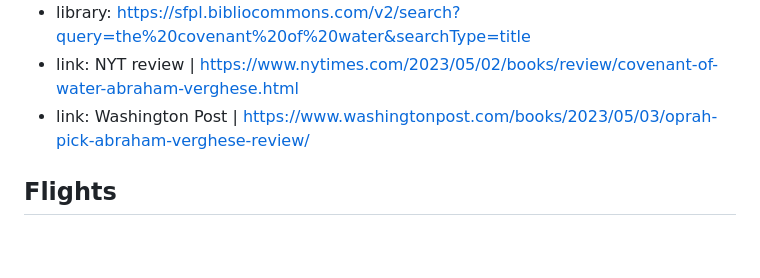
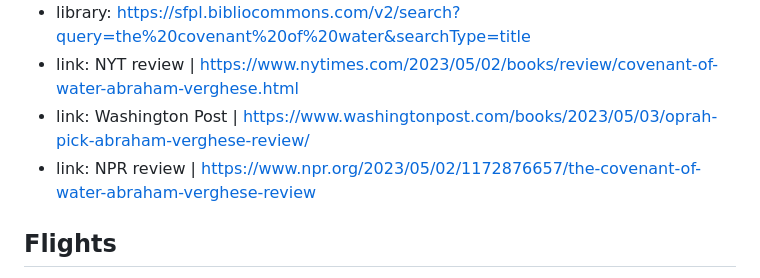
Before and after one commit to ShivanKaul/fun, a Markdown page: bookclub/books.md, the part around the change. Drawn GitHub-style; blank space fills up the shorter version.

Commit message:
Add NPR review for Covenant of Water

```diff
--- a/bookclub/books.md
+++ b/bookclub/books.md
@@ -22,6 +22,7 @@ intro: This is a selection of books that have been on my list for a long time +
 - library: https://sfpl.bibliocommons.com/v2/search?query=the%20covenant%20of%20water&searchType=title
 - link: NYT review | https://www.nytimes.com/2023/05/02/books/review/covenant-of-water-abraham-verghese.html
 - link: Washington Post | https://www.washingtonpost.com/books/2023/05/03/oprah-pick-abraham-verghese-review/
+- link: NPR review | https://www.npr.org/2023/05/02/1172876657/the-covenant-of-water-abraham-verghese-review
 
 ## Flights
 - author: [Olga Tokarczuk](https://en.wikipedia.org/wiki/Olga_Tokarczuk)
```
